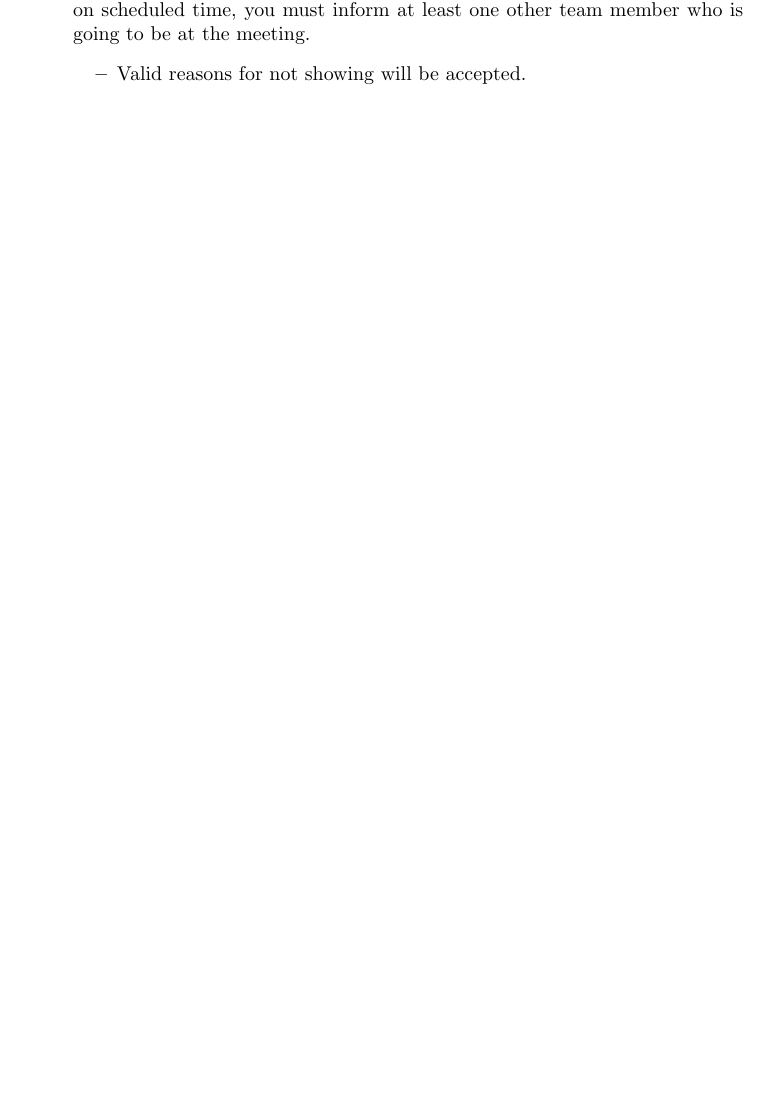
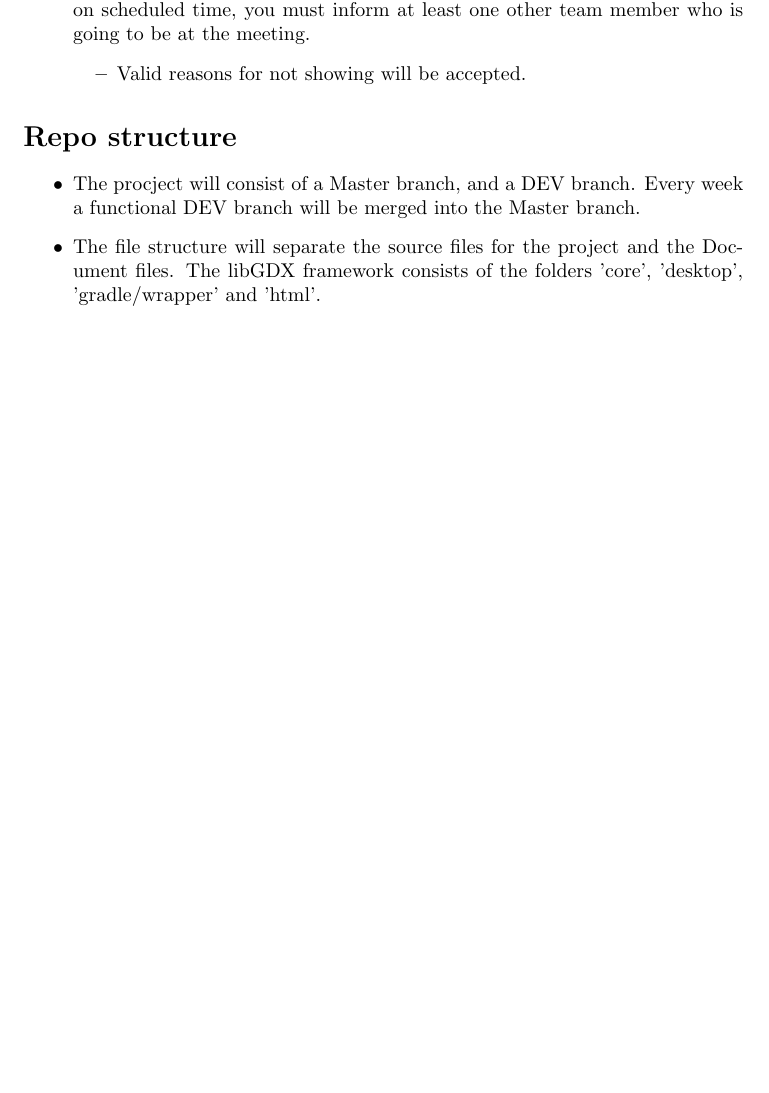
Before and after one commit to amundlindstol/INF112-Systemkonstruksjon, a LaTeX document (Dokumenter/Team plan/TeamPlan.tex): part of page 2 of 2, cut so that both start at the same text, the shorter picture padded with empty space. Compiled offline with pdfLaTeX.

Commit message:
Updated the Team Plan from Oblig2

```diff
--- a/Dokumenter/Team plan/TeamPlan.tex
+++ b/Dokumenter/Team plan/TeamPlan.tex
@@ -45,4 +45,9 @@
 	\item Valid reasons for not showing will be accepted.
 	\end{itemize}
 \end{itemize}
+\section*{Repo structure}
+\begin{itemize}
+\item The procject will consist of a Master branch, and a DEV branch. Every week a functional DEV branch will be merged into the Master branch.
+\item The file structure will separate the source files for the project and the Document files. The libGDX framework consists of the folders 'core', 'desktop', 'gradle/wrapper' and 'html'.
+\end{itemize}
 \end{document}
```
Also changed, not shown: Dokumenter/Team plan/Team plan.pdf (deleted), Dokumenter/Team plan/TeamPlan.pdf (added).
